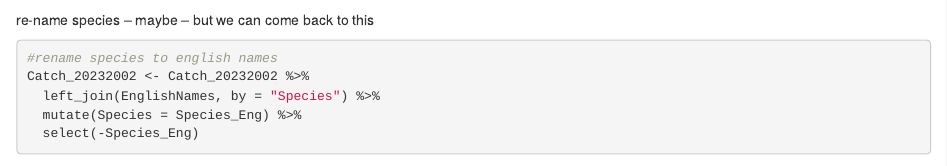
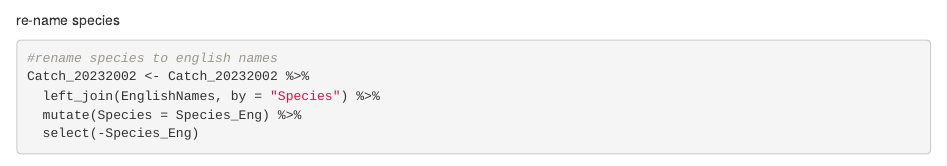
Before and after one commit to matildalandersson/raukr_shiny_fish, an R Markdown document (20YearCleaningCode.Rmd): the page in a window 1100 px wide, from 2900 px down. Rendered offline with R 4.5, knitr and Pandoc, with nearby package versions; some code elsewhere in the file could not run offline.

Commit message:
small change

````diff
--- a/20YearCleaningCode.Rmd
+++ b/20YearCleaningCode.Rmd
@@ -118,7 +118,7 @@ Catch_20232002 <- Catch_20232002 %>%
   filter(!Species %in% c(RemoveSpecies))
 ```
 
-re-name species -- maybe -- but we can come back to this
+re-name species
 ```{r}
 #rename species to english names
 Catch_20232002 <- Catch_20232002 %>%
````
